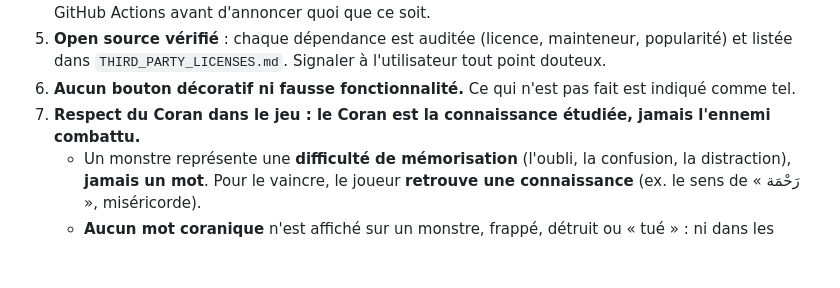
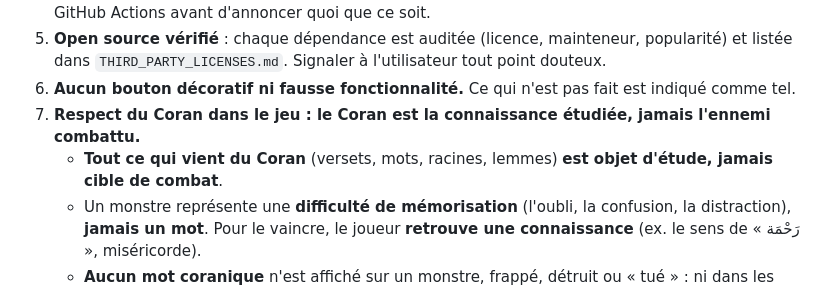
Before and after one commit to The-Ashams/iqura, a Markdown page: CLAUDE.md, the part around the change. GitHub-like rendering; blank space fills up the shorter version.

```diff
--- a/CLAUDE.md
+++ b/CLAUDE.md
@@ -13,6 +13,7 @@ Le dossier complet d'analyse et d'architecture est dans `docs/ARCHITECTURE.md`.
 5. **Open source vérifié** : chaque dépendance est auditée (licence, mainteneur, popularité) et listée dans `THIRD_PARTY_LICENSES.md`. Signaler à l'utilisateur tout point douteux.
 6. **Aucun bouton décoratif ni fausse fonctionnalité.** Ce qui n'est pas fait est indiqué comme tel.
 7. **Respect du Coran dans le jeu : le Coran est la connaissance étudiée, jamais l'ennemi combattu.**
+   - **Tout ce qui vient du Coran** (versets, mots, racines, lemmes) **est objet d'étude, jamais cible de combat**.
    - Un monstre représente une **difficulté de mémorisation** (l'oubli, la confusion, la distraction), **jamais un mot**. Pour le vaincre, le joueur **retrouve une connaissance** (ex. le sens de « رَحْمَة », miséricorde).
    - **Aucun mot coranique** n'est affiché sur un monstre, frappé, détruit ou « tué » : ni dans les visuels, ni dans les animations, ni dans les textes. Le mot apparaît **uniquement dans un panneau de question séparé et neutre**.
    - Les **versets n'apparaissent jamais en combat**. Noms divins, noms de prophètes et formules sacrées sont **exclus des questions de combat**.
```
Also changed, not shown: docs/ARCHITECTURE.md (+2 -1 lines).
